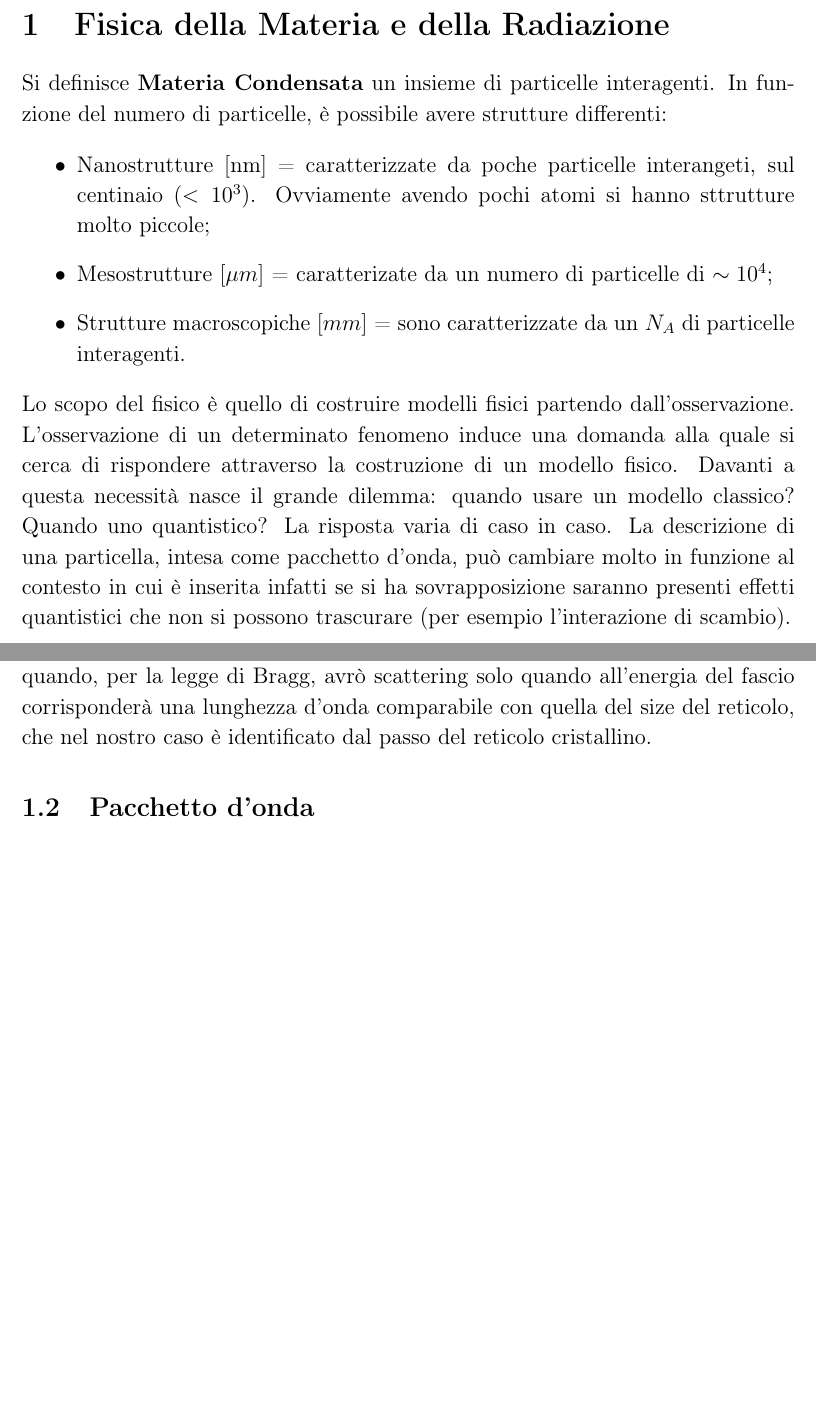
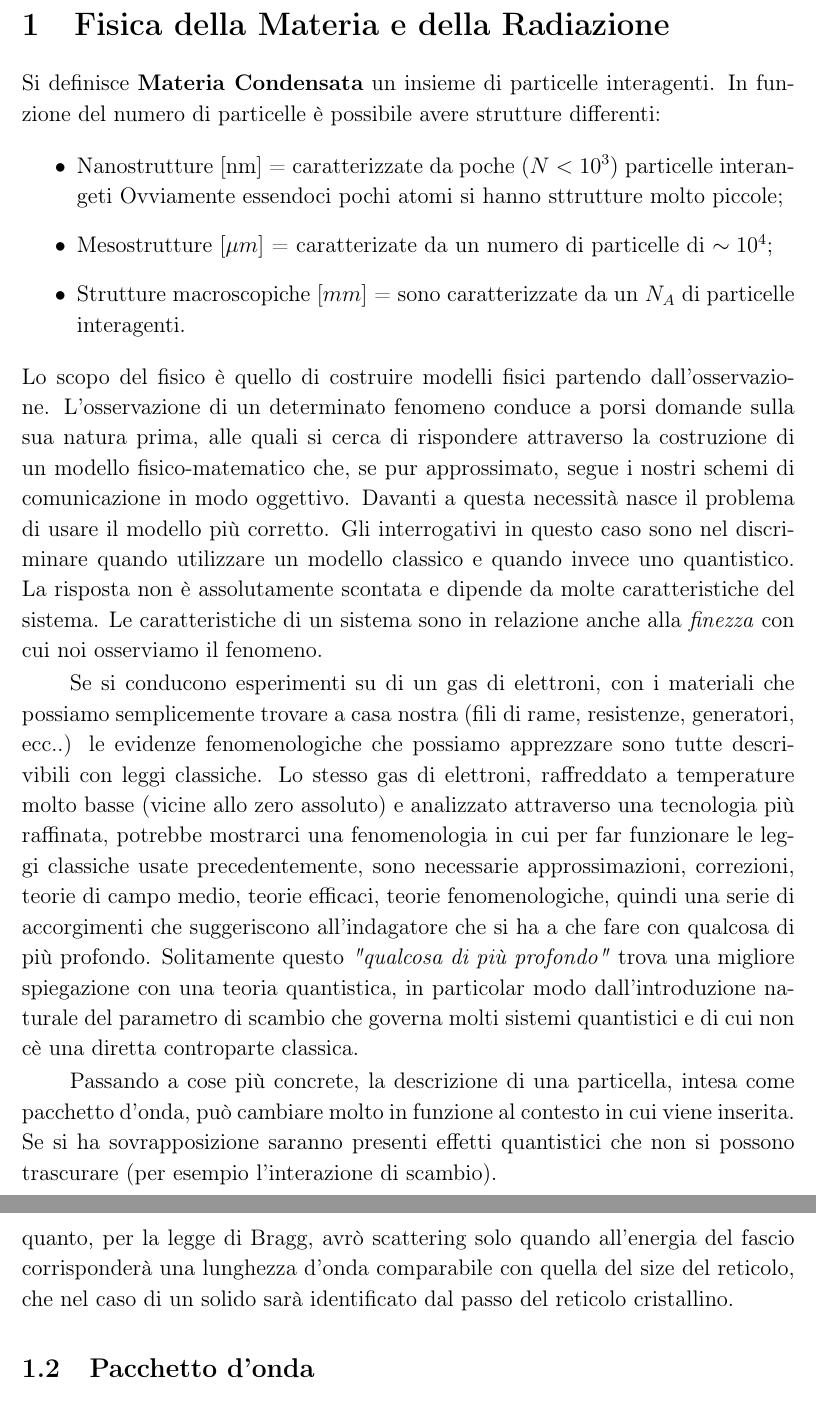
Before and after one commit to algebrato/Struttura, a LaTeX document (Struttura_1_2.tex, which reads capitolo1.tex): two parts of pages 4 and 5 of 86 before the commit and two parts of pages 4 and 6 of 87 after it, joined at a grey line, cut so that both start at the same text, the shorter picture padded with empty space. Compiled offline with pdfLaTeX.

Commit message:
Changes to be committed:    (use "git reset HEAD <file>..." to unstage)
	modified:   Struttura_1_2.aux
	modified:   Struttura_1_2.pdf
	modified:   Struttura_1_2.toc
	modified:   capitolo1.tex
	modified:   capitolo4.tex

```diff
--- a/capitolo1.tex
+++ b/capitolo1.tex
@@ -1,11 +1,16 @@
 \section{Fisica della Materia e della Radiazione}
-Si definisce \textbf{Materia Condensata} un insieme di particelle interagenti. In funzione del numero di particelle, è possibile avere strutture differenti:
+Si definisce \textbf{Materia Condensata} un insieme di particelle interagenti. In funzione del numero di particelle è possibile avere strutture differenti:
 \begin{itemize}
-	\item Nanostrutture $[\text{nm}]$ = caratterizzate da poche particelle interangeti, sul centinaio $(<10^3)$. Ovviamente avendo pochi atomi si hanno sttrutture molto piccole;
+	\item Nanostrutture $[\text{nm}]$ = caratterizzate da poche $(N<10^3)$ particelle interangeti Ovviamente essendoci pochi atomi si hanno sttrutture molto piccole;
 	\item Mesostrutture $[\mu m]$ = caratterizate da un numero di particelle di $\sim  10^4$;
 	\item Strutture macroscopiche $[mm]$ = sono caratterizzate da un $N_A$ di particelle interagenti.
 \end{itemize}
-Lo scopo del fisico è quello di costruire modelli fisici partendo dall'osservazione. L'osservazione di un determinato fenomeno induce una domanda alla quale si cerca di rispondere attraverso la costruzione di un modello fisico. Davanti a questa necessità nasce il grande dilemma: quando usare un modello classico? Quando uno quantistico? La risposta varia di caso in caso. La descrizione di una particella, intesa come pacchetto d'onda, può cambiare molto in funzione al contesto in cui è inserita infatti se si ha sovrapposizione saranno presenti effetti quantistici che non si possono trascurare (per esempio l'interazione di scambio).
+Lo scopo del fisico è quello di costruire modelli fisici partendo dall'osservazione. L'osservazione di un determinato fenomeno conduce a porsi domande sulla sua natura prima, alle quali si cerca di rispondere attraverso la costruzione di un modello fisico-matematico che, se pur approssimato, segue i nostri schemi di comunicazione in modo oggettivo. Davanti a questa necessità nasce il problema di usare il modello pi\`u corretto. Gli interrogativi in questo caso sono nel discriminare quando utilizzare un modello classico e quando invece uno quantistico. La risposta non \`e assolutamente scontata e dipende da molte caratteristiche del sistema.
+Le caratteristiche di un sistema sono in relazione anche alla \textit{finezza} con cui noi osserviamo il fenomeno.
+
+Se si conducono esperimenti su di un gas di elettroni, con i materiali che possiamo semplicemente trovare a casa nostra (fili di rame, resistenze, generatori, ecc..) le evidenze fenomenologiche che possiamo apprezzare sono tutte descrivibili con leggi classiche. Lo stesso gas di elettroni, raffreddato a temperature molto basse (vicine allo zero assoluto) e analizzato attraverso una tecnologia pi\`u raffinata, potrebbe mostrarci una fenomenologia in cui per far funzionare le leggi classiche usate precedentemente, sono necessarie approssimazioni, correzioni, teorie di campo medio, teorie efficaci, teorie fenomenologiche, quindi una serie di accorgimenti che suggeriscono all'indagatore che si ha a che fare con qualcosa di pi\`u profondo. Solitamente questo \textit{"qualcosa di pi\`u profondo"} trova una migliore spiegazione con una teoria quantistica, in particolar modo dall'introduzione naturale del parametro di scambio che governa molti sistemi quantistici e di cui non c\`e una diretta controparte classica.
+
+Passando a cose pi\`u concrete, la descrizione di una particella, intesa come pacchetto d'onda, può cambiare molto in funzione al contesto in cui viene inserita. Se si ha sovrapposizione saranno presenti effetti quantistici che non si possono trascurare (per esempio l'interazione di scambio).
 \subsection{Motivazioni storiche rilevanti}
 In questo caso è necessario introdurre il discorso sulla diffrazione, riprendendo alcuni sviluppi storici della fisica di inizio '900. De Broglie, nella sua tesi di dottorato, postula la duplice natura della materia (corpuscolare ed ondulatoria) associando quindi, ad un certo momento $p$ una lunghezza d'onda $\lambda$. La relazione che unisce le due grandezze è la nota \textit{equazione di De Broglie}
 \newl{\boxed{\lambda_D=\frac{h}{p}=\frac{h}{mv}. }}
@@ -31,7 +36,7 @@ che nasconde un mondo del tutto inesplorato. In primis, si nota subito la mancat
 	\caption{Grafico dell'esperimento di Davisson-Germer. Viene plottata l'intensità degli elettroni scatterati contro l'angolo di scattering. Per $E=54eV$ si ha $\varphi=50^o$}
 	\label{Davisson}
 \end{figure}
-Come si può notare in Fig.~\ref{Davisson}, per un'energia di $54eV$ si ha un picco di elettroni scatterati per $\phi=50^o$. Questo fenomeno lo si spiega solo pensando alla materia in modo ondulatorio, in quando, per la legge di Bragg, avrò scattering solo quando all'energia del fascio corrisponderà una lunghezza d'onda comparabile con quella del size del reticolo, che nel nostro caso è identificato dal passo del reticolo cristallino.
+Come si può notare in Fig.~\ref{Davisson}, per un'energia di $54eV$ si ha un picco di elettroni scatterati per $\phi=50^o$. Questo fenomeno lo si spiega solo pensando alla materia in modo ondulatorio, in quanto, per la legge di Bragg, avrò scattering solo quando all'energia del fascio corrisponderà una lunghezza d'onda comparabile con quella del size del reticolo, che nel caso di un solido sar\`a identificato dal passo del reticolo cristallino.
 \subsection{Pacchetto d'onda}
 Con la precedente premessa, il modo migliore per descrivere gli elettroni è attraverso  pacchetti d'onda non sovrapposti in cui $p\gg (\Delta p)$ e  $V/N \gg (\Delta r)^3$. In questo modo  è possibile usare un modello semi-classico rappresentato, come detto precedentemente, dalla lunghezza termica di De Broglie
 \newl{\lambda_D=\frac{h}{p}=\frac{h}{\sqrt{2mE_C}} = \left(\frac{h^2}{3mK_BT}\right)^{\frac{1}{2}}}
```
Also changed, not shown: capitolo4.tex (+1 -1 lines), Struttura_1_2.pdf, 2 other files.
